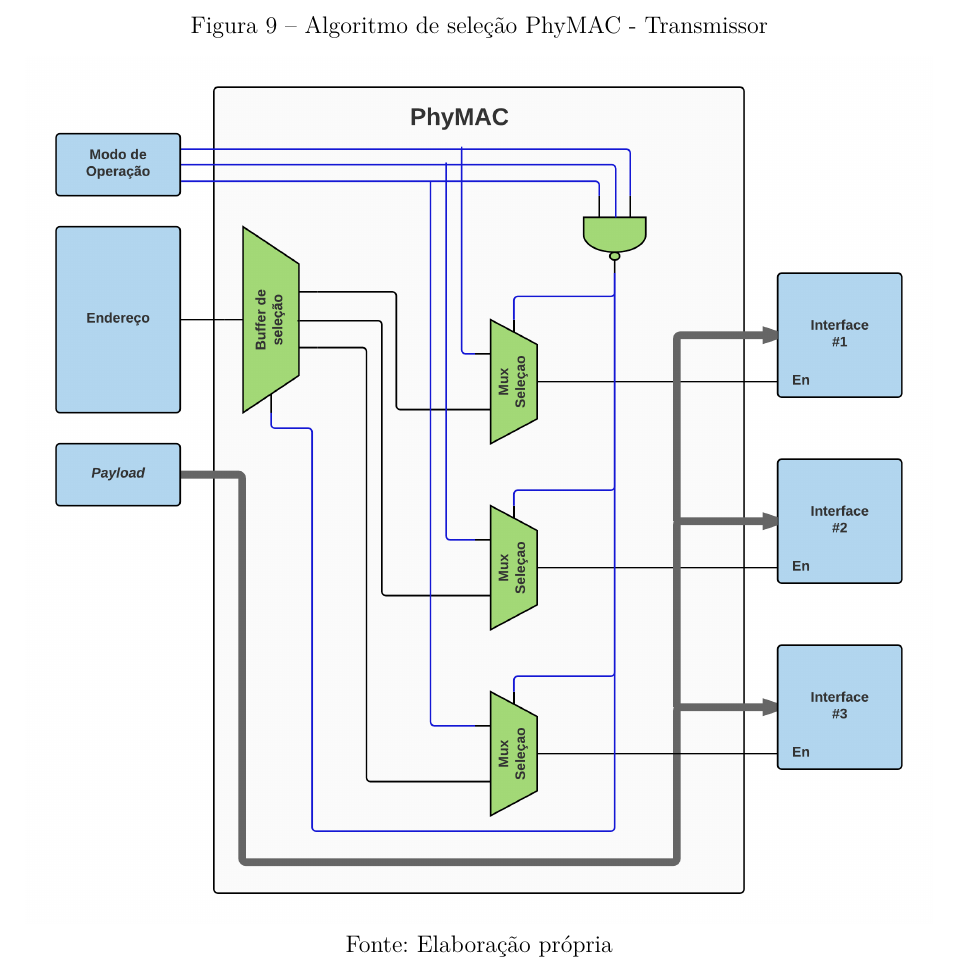
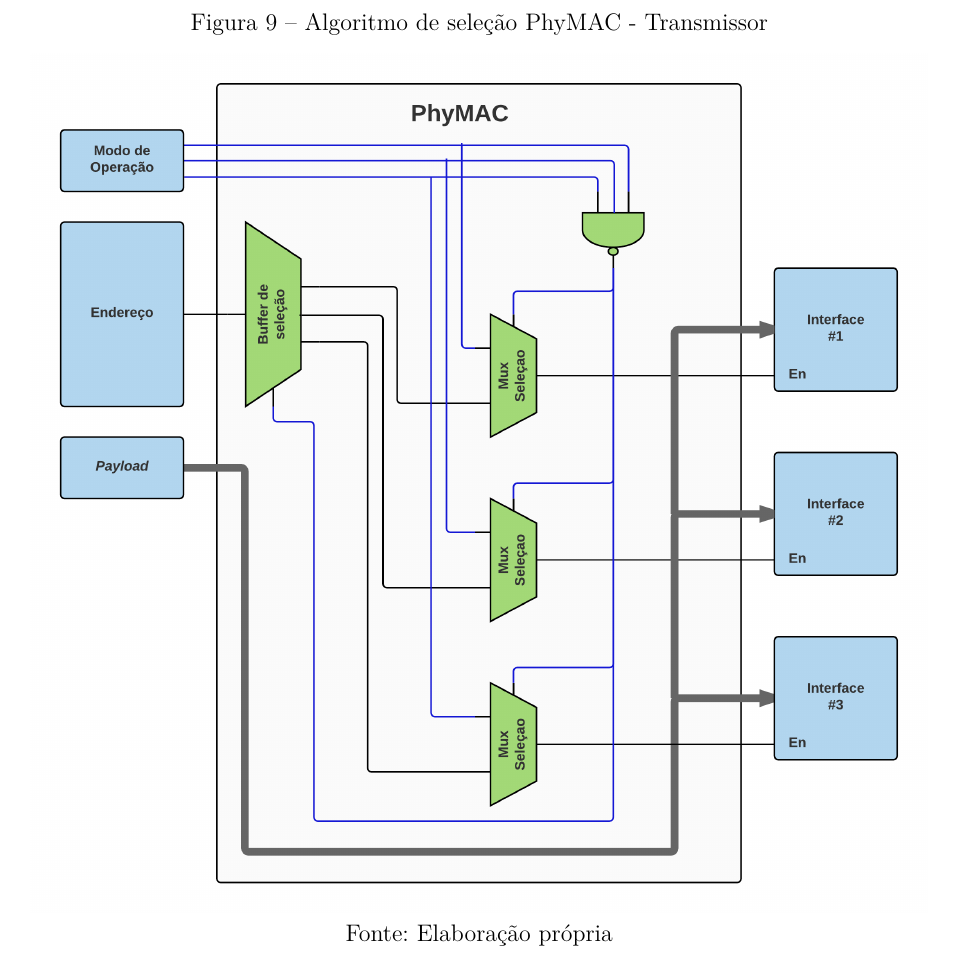
Before and after one commit to BrunoMPires-zz/masters_phynode, a LaTeX thesis (dissert.tex): part of page 52 of 63 before the commit and part of page 51 of 63 after it, cut so that both start at the same text. Compiled offline with pdfLaTeX.

Commit message:
PhyMac - Reposicionamento de figuras.
Signed-off-by: Bruno Monteiro Pires <brunomonteiropires@gmail.com>

```diff
--- a/dissert.tex
+++ b/dissert.tex
@@ -963,13 +963,10 @@ Foi definido um formato específico de \textit{Information Element} utilizado po
 
 O processo de sincronização entre receptor e transmissor, ilustrado na \autoref{fig_phymac_txrx}, é baseado na troca de IEs entre nodos situados em extremidades opostas de um link. Estes IEs são gerados todas as vezes  em que ocorre alguma mudança na saída dos algoritmos de seleção, e aguardam até que pacotes de dados com destino à outra extremidade do link entrem na fila de transmissão, quando são então adicionados ao \textit{frame} destes pacotes e enviados. Também são enviados, periodicamente, \textit{beacons} de sincronização, que são \textit{beacons} enviados simultaneamente através de todas as interfaces disponíveis, especificamente com o intuito de manter os algoritmos de seleção atualizados. Este processo evita que algum \textit{link} seja esquecido definitivamente após ser desativado uma vez. A recepção de um \textit{beacon} de sincronização força seu receptor a emitir imediatamente um \textit{frame} do tipo \textit{Enhanced Ack}, contendo um IE com a seleção mais atual.
 
-
-Adicionalmente, o processo de troca de \textit{beacons} de sincronização tem o objetivo de melhorar a acuracidade do LQE \textit{Triangle}, da forma como foi implementado em PhyMAC. O algoritmo original só computa um resultado quando um pacote é recebido com sucesso. Desta forma, no caso de um link com PRR muito baixa, pode demorar para ser atualizado, fornecendo leituras falsamente elevadas. Em PhyMAC, quando um \textit{beacon} de sincronização é recebido o PRR de todos os \textit{links} é atualizado (inclusive dos links através dos quais o \textit{beacon} não foi recebido corretamente), forçando uma atualização da métrica.
-
-\begin{figure}[t]
+\begin{figure}[htb]
 	\centering
 	\caption{Algoritmo de seleção PhyMAC - Transmissor}
 	\label{fig_phymac_tx}
-	\includegraphics[width=\linewidth]{PhyMAC_Seletor}
+	\includegraphics[width=.99\linewidth]{PhyMAC_Seletor}
 	\legend{Fonte: Elaboração própria}
 \end{figure}
```
Also changed, not shown: dissert.tex (4 more changed lines).
